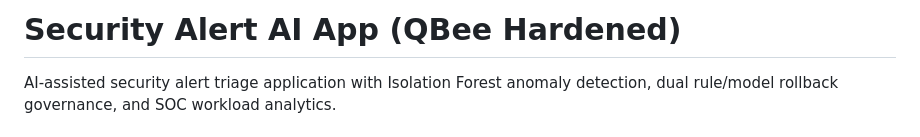
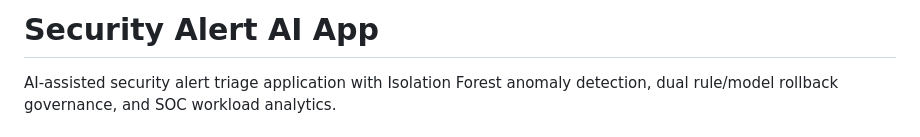
Before and after one commit to Atchaya184/security-alert-ai-app-main, a Markdown page: README.md, the part around the change. Rendered like a GitHub page.

```diff
--- a/README.md
+++ b/README.md
@@ -1,4 +1,4 @@
-# Security Alert AI App (QBee Hardened)
+# Security Alert AI App
 
 AI-assisted security alert triage application with Isolation Forest anomaly detection, dual rule/model rollback governance, and SOC workload analytics.
 
```
